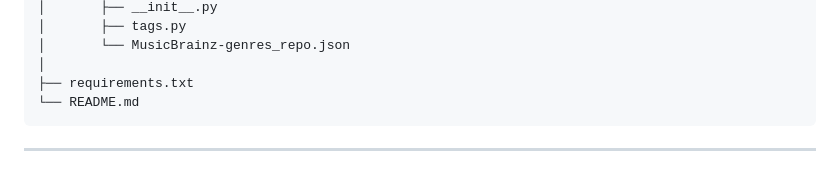
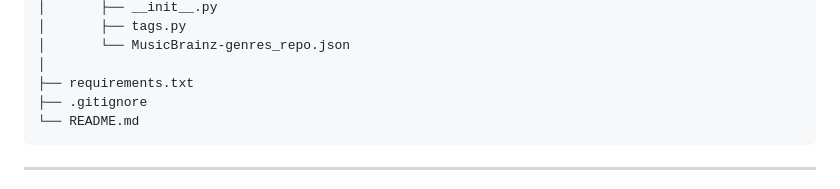
Before and after one commit to MigueelSa/Dig-for-Fire, a Markdown page: README.md, the part around the change. GitHub-like rendering.

Commit message:
Add .gitignore file to project structure

````diff
--- a/README.md
+++ b/README.md
@@ -57,6 +57,7 @@ Dig-for-Fire/
 │       └── MusicBrainz-genres_repo.json
 │
 ├── requirements.txt
+├── .gitignore
 └── README.md
 ```
 ---
````
